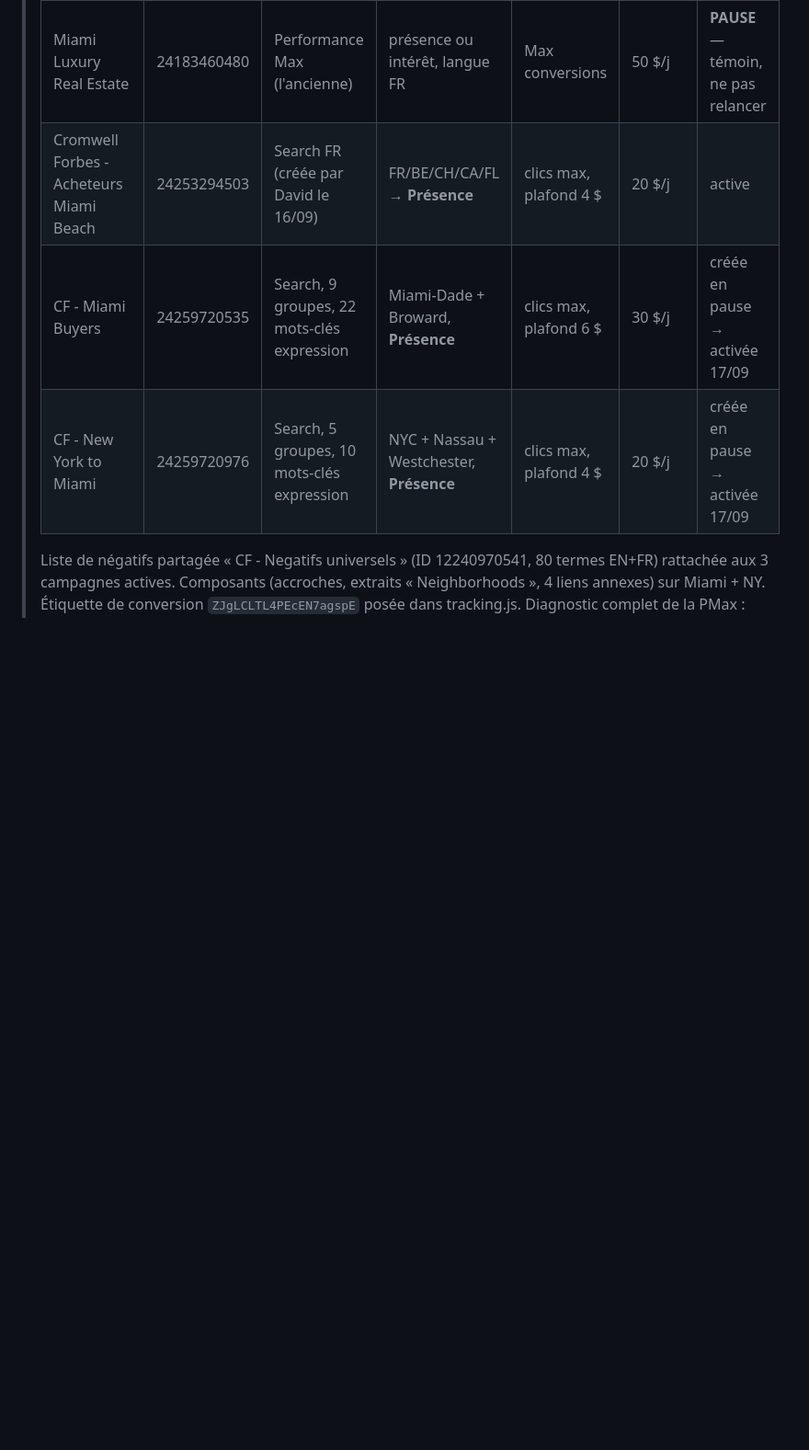
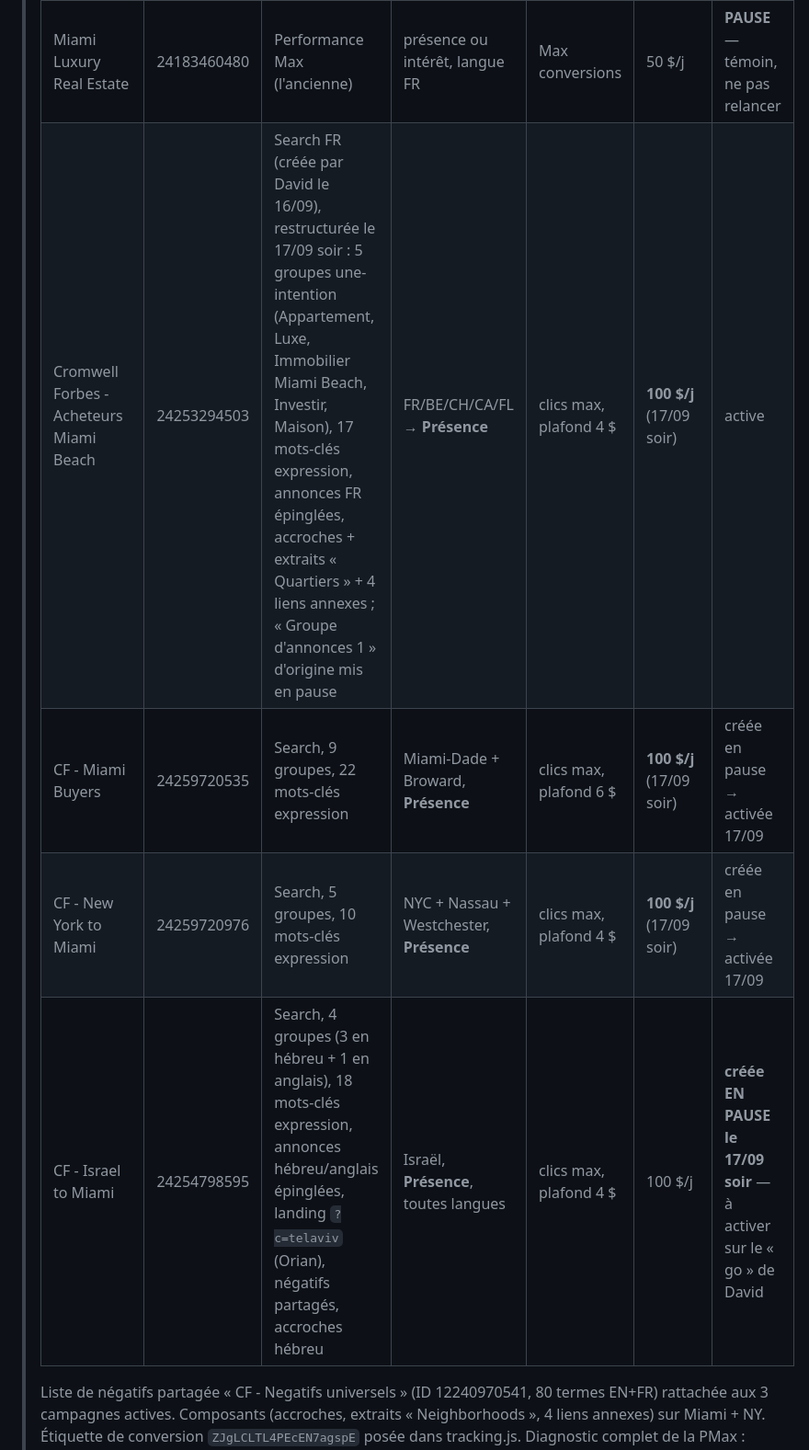
Before and after one commit to davidhl26/cromwellandforbesmiami.com, a Markdown page: google-ads/RESTRUCTURE.md, the part around one of its changes. Shown at 92% size. Rendered like a GitHub page; blank space fills up the shorter version.

```diff
--- a/google-ads/RESTRUCTURE.md
+++ b/google-ads/RESTRUCTURE.md
@@ -6,9 +6,10 @@
 > | Campagne | ID | Type | Ciblage | Enchères | Budget | État |
 > |---|---|---|---|---|---|---|
 > | Miami Luxury Real Estate | 24183460480 | Performance Max (l'ancienne) | présence ou intérêt, langue FR | Max conversions | 50 $/j | **PAUSE** — témoin, ne pas relancer |
-> | Cromwell Forbes - Acheteurs Miami Beach | 24253294503 | Search FR (créée par David le 16/09) | FR/BE/CH/CA/FL → **Présence** | clics max, plafond 4 $ | 20 $/j | active |
-> | CF - Miami Buyers | 24259720535 | Search, 9 groupes, 22 mots-clés expression | Miami-Dade + Broward, **Présence** | clics max, plafond 6 $ | 30 $/j | créée en pause → activée 17/09 |
-> | CF - New York to Miami | 24259720976 | Search, 5 groupes, 10 mots-clés expression | NYC + Nassau + Westchester, **Présence** | clics max, plafond 4 $ | 20 $/j | créée en pause → activée 17/09 |
+> | Cromwell Forbes - Acheteurs Miami Beach | 24253294503 | Search FR (créée par David le 16/09), restructurée le 17/09 soir : 5 groupes une-intention (Appartement, Luxe, Immobilier Miami Beach, Investir, Maison), 17 mots-clés expression, annonces FR épinglées, accroches + extraits « Quartiers » + 4 liens annexes ; « Groupe d'annonces 1 » d'origine mis en pause | FR/BE/CH/CA/FL → **Présence** | clics max, plafond 4 $ | **100 $/j** (17/09 soir) | active |
+> | CF - Miami Buyers | 24259720535 | Search, 9 groupes, 22 mots-clés expression | Miami-Dade + Broward, **Présence** | clics max, plafond 6 $ | **100 $/j** (17/09 soir) | créée en pause → activée 17/09 |
+> | CF - New York to Miami | 24259720976 | Search, 5 groupes, 10 mots-clés expression | NYC + Nassau + Westchester, **Présence** | clics max, plafond 4 $ | **100 $/j** (17/09 soir) | créée en pause → activée 17/09 |
+> | CF - Israel to Miami | 24254798595 | Search, 4 groupes (3 en hébreu + 1 en anglais), 18 mots-clés expression, annonces hébreu/anglais épinglées, landing `?c=telaviv` (Orian), négatifs partagés, accroches hébreu | Israël, **Présence**, toutes langues | clics max, plafond 4 $ | 100 $/j | **créée EN PAUSE le 17/09 soir** — à activer sur le « go » de David |
 >
 > Liste de négatifs partagée « CF - Negatifs universels » (ID 12240970541, 80 termes EN+FR)
 > rattachée aux 3 campagnes actives. Composants (accroches, extraits « Neighborhoods »,
```
Also changed, not shown: other parts of google-ads/RESTRUCTURE.md (+16 -6 lines), CLAUDE.md (+5 -0 lines).
